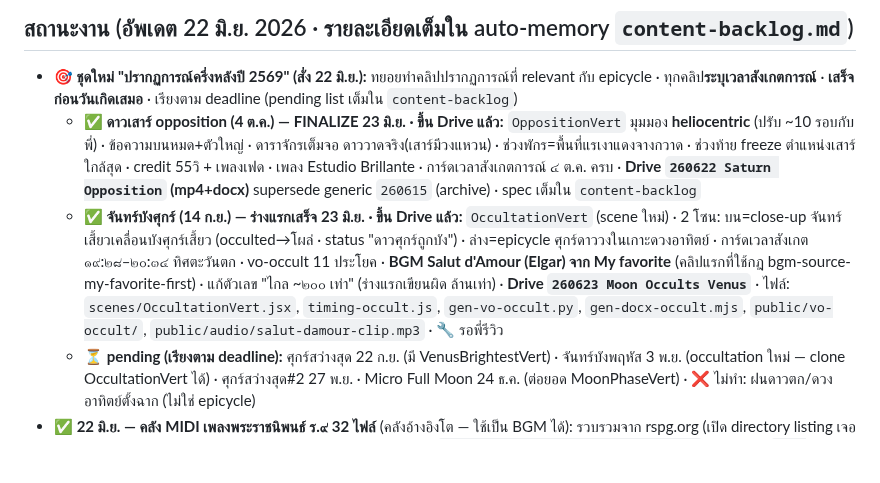
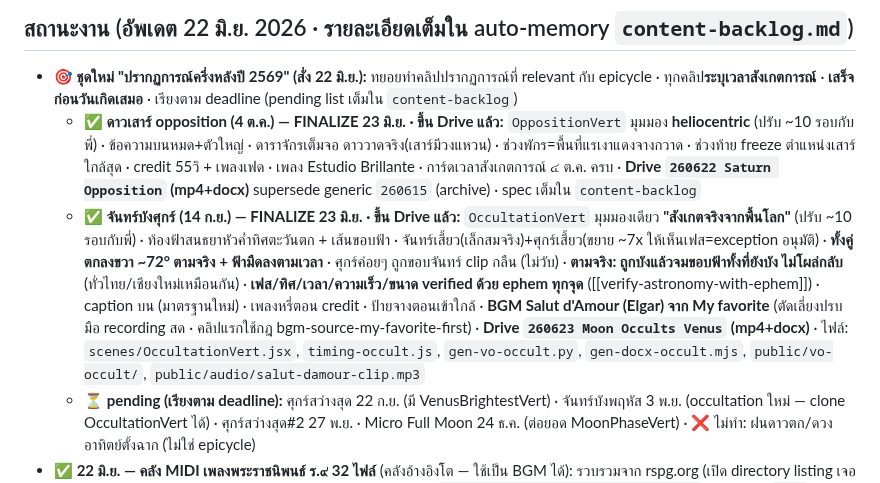
Before and after one commit to horatad/horatad-media, a Markdown page: CLAUDE.md, the part around the change. Rendered like a GitHub page; blank space fills up the shorter version.

Commit message:
✅ FINALIZE คลิปจันทร์บังดาวศุกร์ (14 ก.ย.) — OccultationVert
อัปเดตสถานะเป็น finalized (ผ่านรีวิว ~10 รอบ): มุมมองสังเกตจริง · ตกลับขอบฟ้า
ขณะยังบังไม่โผล่กลับ (ตามจริงทั่วไทย) · verified ephem ครบทุกจุด · caption บน ·
เพลงหรี่ตอน credit · BGM Salut d'Amour · บน Drive 260623 Moon Occults Venus

Co-Authored-By: Claude Opus 4.8 <noreply@anthropic.com>

```diff
--- a/CLAUDE.md
+++ b/CLAUDE.md
@@ -32,7 +32,7 @@
 ## สถานะงาน (อัพเดต 22 มิ.ย. 2026 · รายละเอียดเต็มใน auto-memory `content-backlog.md`)
 - **🎯 ชุดใหม่ "ปรากฏการณ์ครึ่งหลังปี 2569" (สั่ง 22 มิ.ย.):** ทยอยทำคลิปปรากฏการณ์ที่ relevant กับ epicycle · ทุกคลิป**ระบุเวลาสังเกตการณ์** · **เสร็จก่อนวันเกิดเสมอ** · เรียงตาม deadline (pending list เต็มใน `content-backlog`)
   - **✅ ดาวเสาร์ opposition (4 ต.ค.) — FINALIZE 23 มิ.ย. · ขึ้น Drive แล้ว:** `OppositionVert` มุมมอง **heliocentric** (ปรับ ~10 รอบกับพี่) · ข้อความบนหมด+ตัวใหญ่ · ดาราจักรเต็มจอ ดาววาดจริง(เสาร์มีวงแหวน) · ช่วงพักร=พื้นที่แรเงาแดงจางกวาด · ช่วงท้าย freeze ตำแหน่งเสาร์ใกล้สุด · credit 55วิ + เพลงเฟด · เพลง Estudio Brillante · การ์ดเวลาสังเกตการณ์ ๔ ต.ค. ครบ · **Drive `260622 Saturn Opposition` (mp4+docx)** supersede generic `260615` (archive) · spec เต็มใน `content-backlog`
-  - **✅ จันทร์บังศุกร์ (14 ก.ย.) — ร่างแรกเสร็จ 23 มิ.ย. · ขึ้น Drive แล้ว:** `OccultationVert` (scene ใหม่) · 2 โซน: บน=close-up จันทร์เสี้ยวเคลื่อนบังศุกร์เสี้ยว (occulted→โผล่ · status "ดาวศุกร์ถูกบัง") · ล่าง=epicycle ศุกร์ดาววงในเกาะดวงอาทิตย์ · การ์ดเวลาสังเกต ๑๙:๒๘–๒๐:๓๔ ทิศตะวันตก · vo-occult 11 ประโยค · **BGM Salut d'Amour (Elgar) จาก My favorite** (คลิปแรกที่ใช้กฎ bgm-source-my-favorite-first) · แก้ตัวเลข "ไกล ~๒๐๐ เท่า" (ร่างแรกเขียนผิด ล้านเท่า) · **Drive `260623 Moon Occults Venus`** · ไฟล์: `scenes/OccultationVert.jsx`, `timing-occult.js`, `gen-vo-occult.py`, `gen-docx-occult.mjs`, `public/vo-occult/`, `public/audio/salut-damour-clip.mp3` · 🔧 รอพี่รีวิว
+  - **✅ จันทร์บังศุกร์ (14 ก.ย.) — FINALIZE 23 มิ.ย. · ขึ้น Drive แล้ว:** `OccultationVert` มุมมองเดียว **"สังเกตจริงจากพื้นโลก"** (ปรับ ~10 รอบกับพี่) · ท้องฟ้าสนธยาหัวค่ำทิศตะวันตก + เส้นขอบฟ้า · จันทร์เสี้ยว(เล็กสมจริง)+ศุกร์เสี้ยว(ขยาย ~7x ให้เห็นเฟส=exception อนุมัติ) · **ทั้งคู่ตกลงขวา ~72° ตามจริง + ฟ้ามืดลงตามเวลา** · ศุกร์ค่อยๆ ถูกขอบจันทร์ clip กลืน (ไม่วับ) · **ตามจริง: ถูกบังแล้วจมขอบฟ้าทั้งที่ยังบัง ไม่โผล่กลับ** (ทั่วไทย/เชียงใหม่เหมือนกัน) · **เฟส/ทิศ/เวลา/ความเร็ว/ขนาด verified ด้วย ephem ทุกจุด** ([[verify-astronomy-with-ephem]]) · caption บน (มาตรฐานใหม่) · เพลงหรี่ตอน credit · ป้ายจางตอนเข้าใกล้ · **BGM Salut d'Amour (Elgar) จาก My favorite** (ตัดเลี่ยงปรบมือ recording สด · คลิปแรกใช้กฎ bgm-source-my-favorite-first) · **Drive `260623 Moon Occults Venus` (mp4+docx)** · ไฟล์: `scenes/OccultationVert.jsx`, `timing-occult.js`, `gen-vo-occult.py`, `gen-docx-occult.mjs`, `public/vo-occult/`, `public/audio/salut-damour-clip.mp3`
   - **⏳ pending (เรียงตาม deadline):** ศุกร์สว่างสุด 22 ก.ย. (มี VenusBrightestVert) · จันทร์บังพฤหัส 3 พ.ย. (occultation ใหม่ — clone OccultationVert ได้) · ศุกร์สว่างสุด#2 27 พ.ย. · Micro Full Moon 24 ธ.ค. (ต่อยอด MoonPhaseVert) · ❌ ไม่ทำ: ฝนดาวตก/ดวงอาทิตย์ตั้งฉาก (ไม่ใช่ epicycle)
 - **✅ 22 มิ.ย. — คลัง MIDI เพลงพระราชนิพนธ์ ร.๙ 32 ไฟล์** (คลังอ้างอิงโต — ใช้เป็น BGM ได้): รวบรวมจาก rspg.org (เปิด directory listing เจอเกินที่ลิงก์ในหน้าเว็บ) · dedup md5 (เก็บทุกเรียบเรียงที่ต่างกัน) · เก็บ `media-sources\royal-compositions\` + ดัชนีไทย `_เพลงไทย.html` + เข้า hub กลาง media-sources · เพลงเด่น: แสงเทียน/สายฝน/ยามเย็น/ใกล้รุ่ง/มหาจุฬาลงกรณ์/ความฝันอันสูงสุด/แผ่นดินของเรา ฯลฯ · เป็น MIDI sequence คุณภาพดี (ไม่ใช่ OMR) · ⚠️ มาร์ชราชวัลลภ OMR มั่ว ลบทิ้งแล้ว (ดู [[content-backlog]]) · **นโยบาย free-only** หา asset เฉพาะแหล่งฟรี (ห้าม paywall เช่น MuseScore Pro)
   - 🅿️ **pending:** แปลง `.tef` arrangement ของพี่ → เปียโน MIDI render = พักไว้ (MIDI synth จำลองกังวานต่อเนื่องกีตาร์ไม่ได้ เสียงสะดุด) → พี่จะใช้ **audio จริง** render แทน
```
